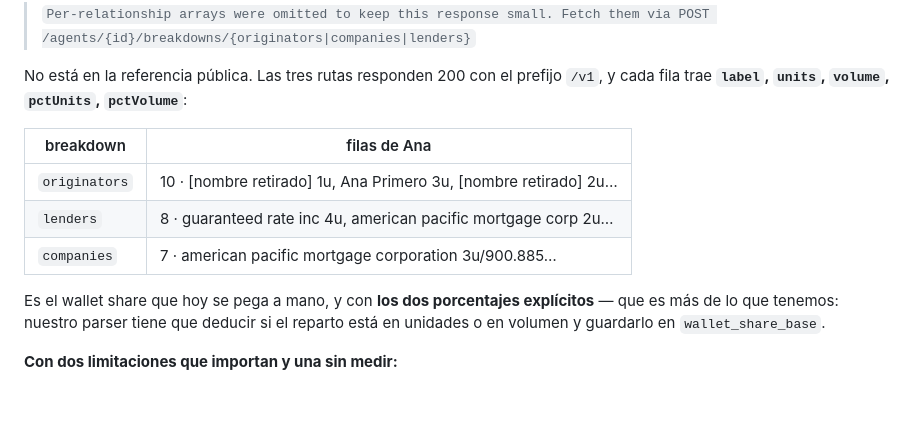
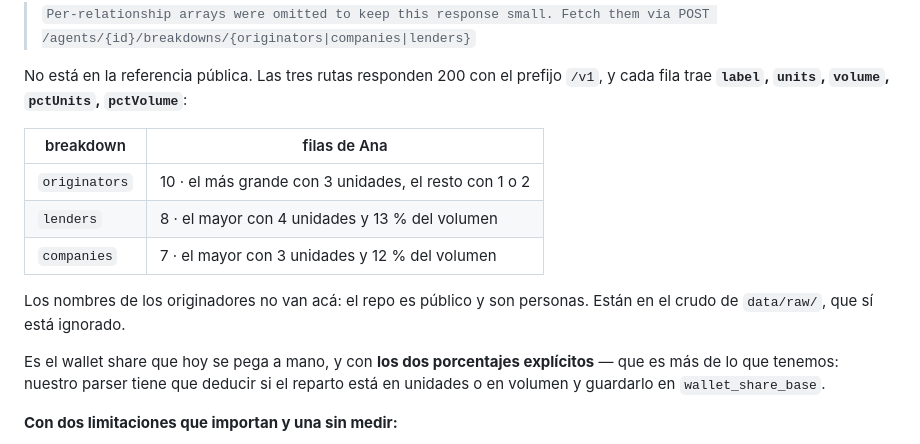
Before and after one commit to icano-simo/ml_prospector, a Markdown page: docs/modelmatch-api-fase1.md, the part around the change. GitHub-like rendering; blank space fills up the shorter version.

Commit message:
Fuera los nombres de originadores del doc: el repo es publico
El ejemplo del breakdown listaba tres originadores con nombre y apellido al
lado del nombre de la agente. Son personas, y publicar la relacion comercial
no hace falta para mostrar que el endpoint funciona: alcanza con la forma de
la fila y los conteos. Los nombres siguen en data/raw/, que esta ignorado.

Co-Authored-By: Claude Opus 5 (1M context) <noreply@anthropic.com>

```diff
--- a/docs/modelmatch-api-fase1.md
+++ b/docs/modelmatch-api-fase1.md
@@ -145,9 +145,12 @@ No está en la referencia pública. Las tres rutas responden 200 con el prefijo
 
 | breakdown | filas de Ana |
 |---|---|
-| `originators` | 10 · [nombre retirado] 1u, Ana Primero 3u, [nombre retirado] 2u… |
-| `lenders` | 8 · guaranteed rate inc 4u, american pacific mortgage corp 2u… |
-| `companies` | 7 · american pacific mortgage corporation 3u/900.885… |
+| `originators` | 10 · el más grande con 3 unidades, el resto con 1 o 2 |
+| `lenders` | 8 · el mayor con 4 unidades y 13 % del volumen |
+| `companies` | 7 · el mayor con 3 unidades y 12 % del volumen |
+
+Los nombres de los originadores no van acá: el repo es público y son personas.
+Están en el crudo de `data/raw/`, que sí está ignorado.
 
 Es el wallet share que hoy se pega a mano, y con **los dos porcentajes
 explícitos** — que es más de lo que tenemos: nuestro parser tiene que deducir
```
